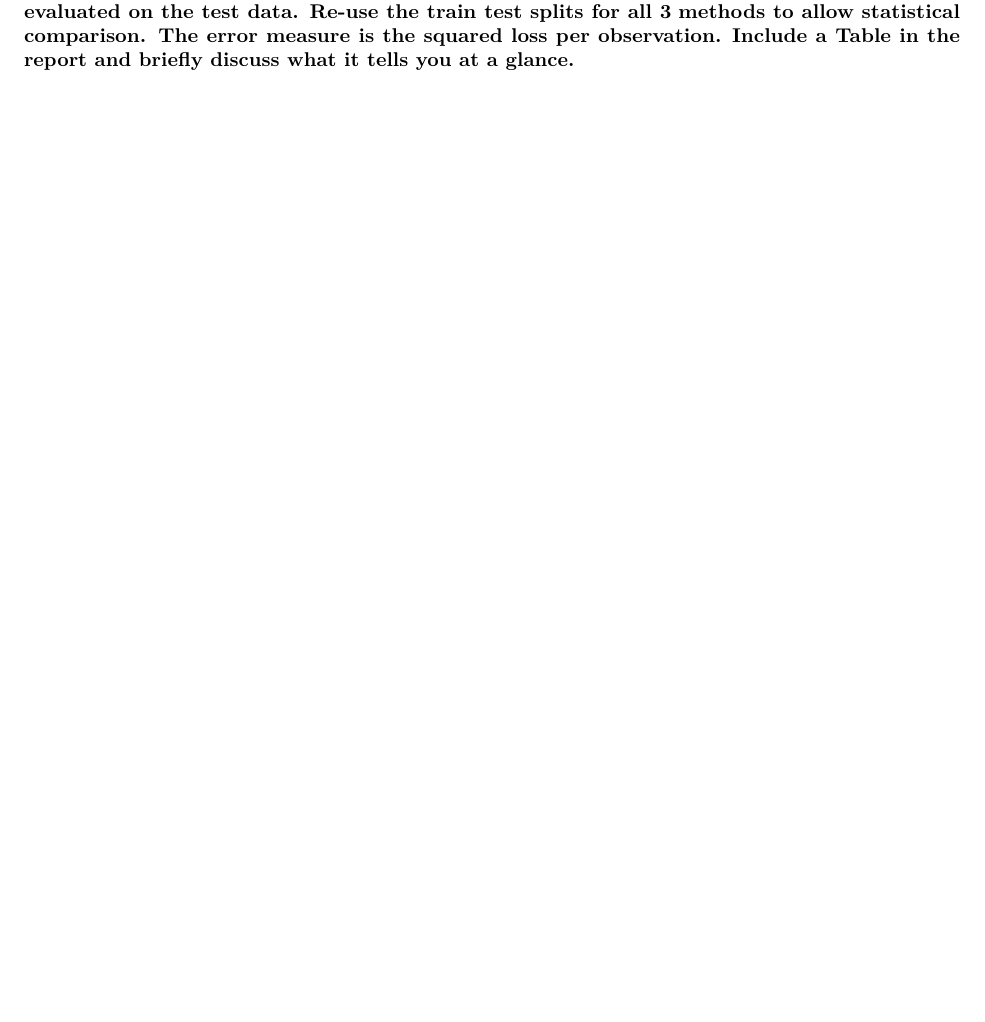
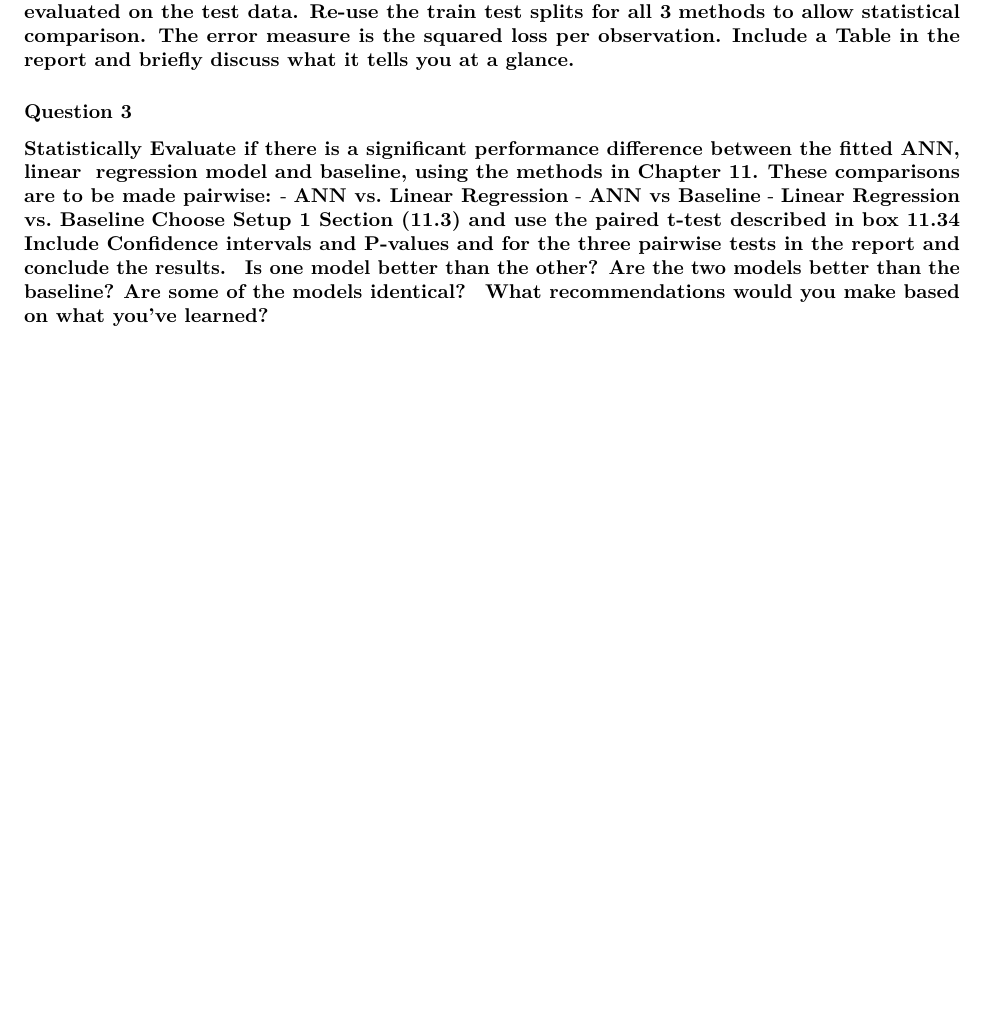
Before and after one commit to s172084/MachiNe_LeaRninG, a LaTeX document (Report2.tex): part of page 6 of 17, cut so that both start at the same text, the shorter picture padded with empty space. Compiled offline with pdfLaTeX.

Commit message:
Some Changes

```diff
--- a/Report2.tex
+++ b/Report2.tex
@@ -351,6 +351,22 @@ test error, evaluated on the test data. Re-use the train test splits for
 all 3} \textbf{methods to allow statistical comparison. The error
 measure is the squared loss per observation.} \textbf{Include a Table in
 the report and briefly discuss what it tells you at a glance.}
+
+\hypertarget{question-3-1}{%
+\subsubsection{Question 3}\label{question-3-1}}
+
+\textbf{Statistically Evaluate if there is a significant performance
+difference between the fitted ANN, linear } \textbf{regression model and
+baseline, using the methods in Chapter 11.} \textbf{These comparisons
+are to be made pairwise:} - \textbf{ANN vs.~Linear Regression} -
+\textbf{ANN vs Baseline} - \textbf{Linear Regression vs.~Baseline}
+\textbf{Choose Setup 1 Section (11.3) and use the paired t-test
+described in box 11.34} \textbf{Include Confidence intervals and
+P-values and for the three pairwise tests in the report and conclude the
+results. } \textbf{Is one model better than the other? Are the two
+models better than the baseline?} \textbf{Are some of the models
+identical? } \textbf{What recommendations would you make based on what
+you've learned? }
 
 \newpage
 
```
Also changed, not shown: Report2.pdf, Report2.tex (2 more changed lines), 1 other file.
